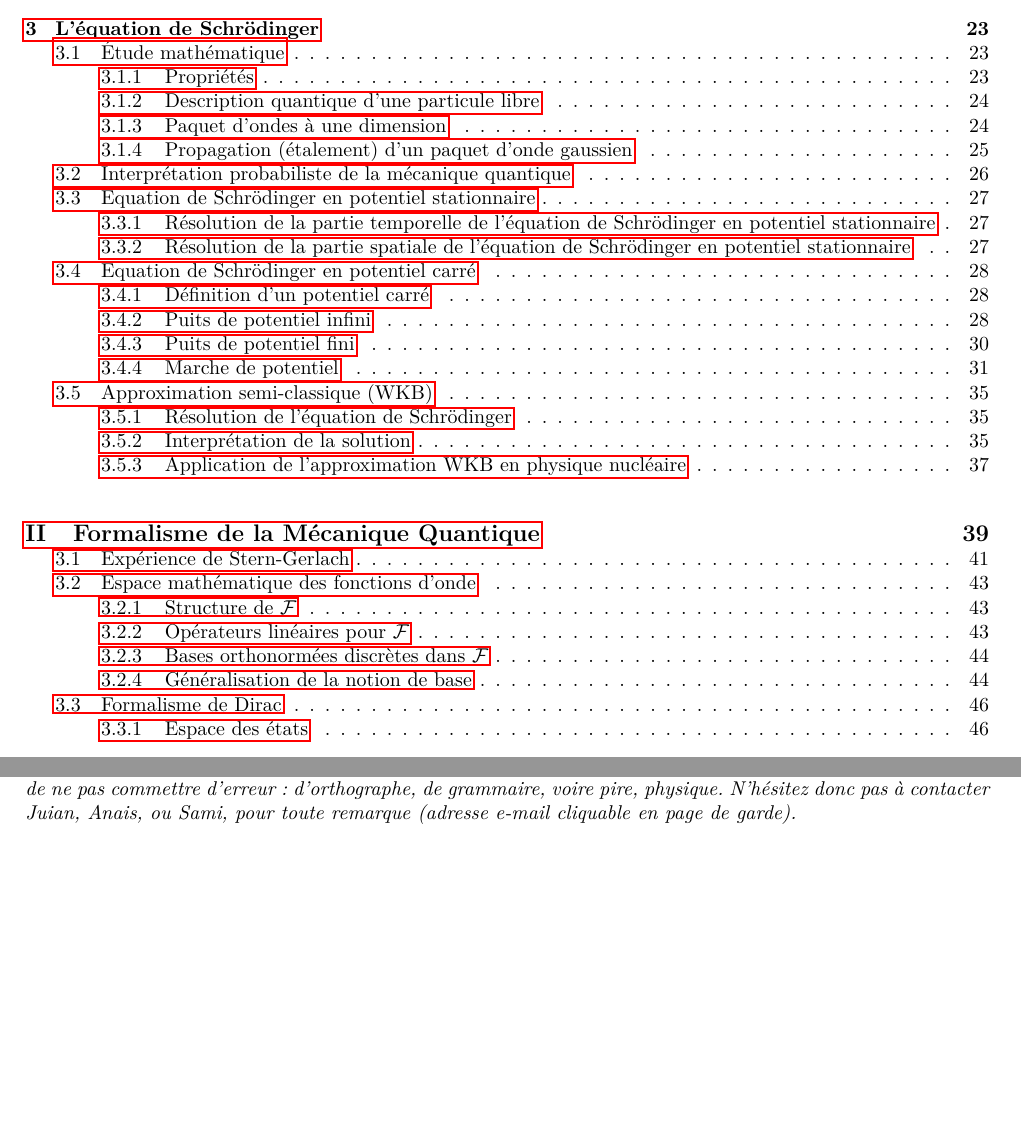
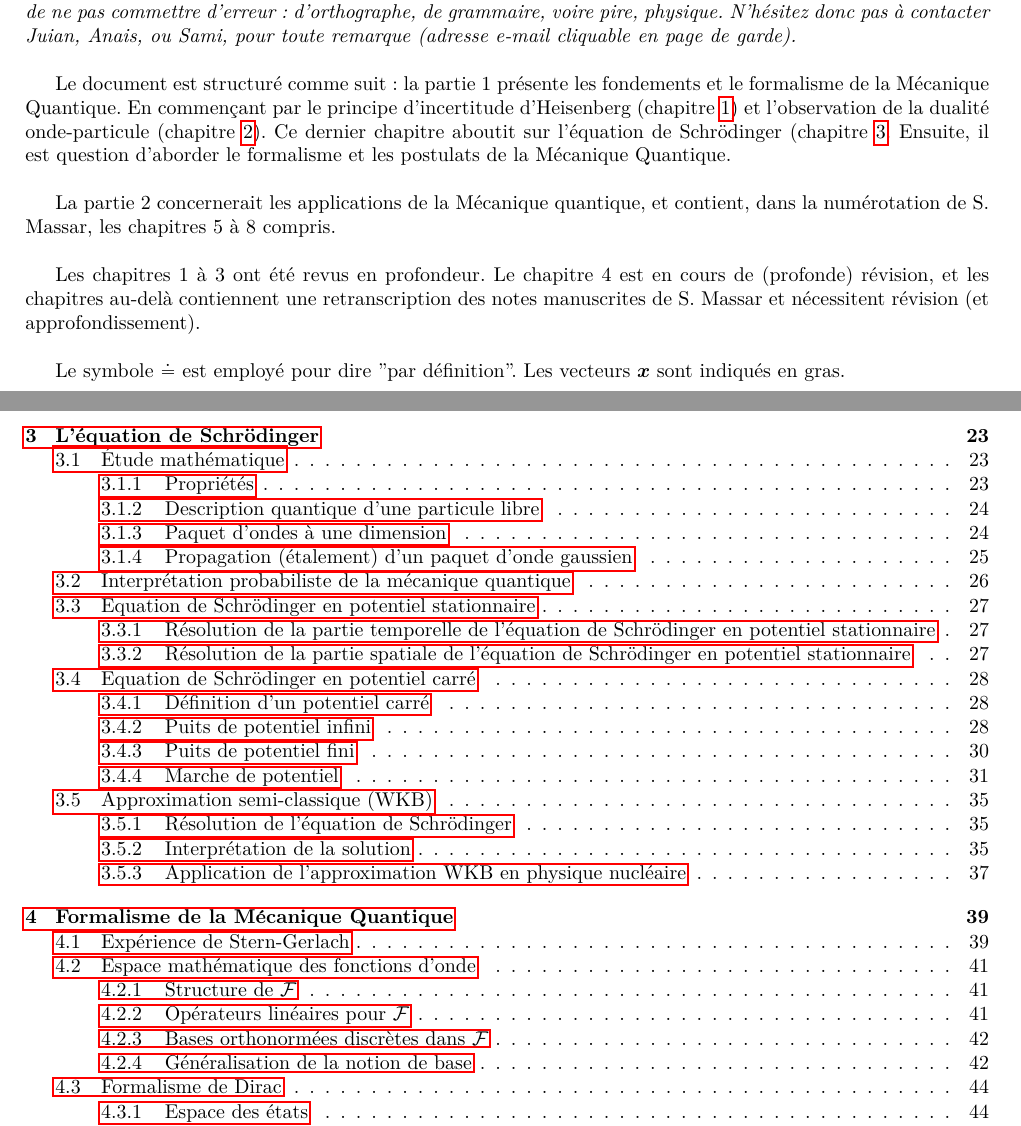
Before and after one commit to jmoeil/PHYS-F203, a LaTeX book (Notesdecours.tex, which reads Chapitre 3/chapter3.tex, Chapitre 4/chapitre4.tex, Chapitre 5/chapitre5.tex): two parts of pages 3 and 7 of 93 before the commit and two parts of pages 3 and 5 of 83 after it, joined at a grey line, cut so that both start at the same text, the shorter picture padded with empty space. The pictures show the PDF file Notesdecours.pdf that the author committed with the source.

Commit message:
MAJ avant propos

```diff
--- a/Chapitre 3/chapter3.tex
+++ b/Chapitre 3/chapter3.tex
@@ -1,5 +1,5 @@
 
-\chapter{L'équation de Schrödinger}
+\chapter{L'équation de Schrödinger}\label{chap:chap3}
 Les résultats du chapitre précédent ont permis de mettre en évidence certaines observations qui ont fini par constituer les principes fondamentaux de la physique quantique. Son résultat notable a été l'obtention d'une équation qui régit le comportement d'une particule quantique, étant à la fois celui d'une onde et celui d'un corpuscule. Dans le régime non-relativiste, cette équation s'appelle \textbf{équation de Schrödinger}. \\
 Dans ce chapitre, nous expliciterons son intérêt mathématique, son contenu physique (interprétation), et enfin traiterons quelques exemples de résolution avec différents cas de potentiels $V(\vec{r},t)$. Nous verrons en effet qu'une étude simple de cette équation mène a des résultats qui diffèrent radicalement de la physique classique et qui ont un intérêt non-négligeable, comme par exemple l'effet tunnel.
 
--- a/Chapitre 4/chapitre4.tex
+++ b/Chapitre 4/chapitre4.tex
@@ -1,7 +1,7 @@
 \documentclass[../notesdecours.tex]{subfiles}
 
 \begin{document}
-\part{Formalisme de la Mécanique Quantique} \label{Formalisme de Dirac}
+\chapter{Formalisme de la Mécanique Quantique} \label{Formalisme de Dirac}
 Dans la première section de ce cours traitant de la physique quantique, il a été mention de la mesure de la position d'une particule, de son impulsion, et que pour tout \textbf{état quantique}, les incertitudes liées à la position et à l'impulsion obéissent à une certaine relation : la relation d'incertitude de Heisenberg. Dans la deuxième section, nous établissons les principes fondamentaux de la physique quantique, et dérivons une équation qui tient compte de la dualité onde-corpuscule. En régime non-relativiste, il s'agit de l'équation de Schrödinger. Dans la troisième, nous résolvons cette équation, qui est une équation d'onde, et introduisons donc une fonction solution, que nous appelons \textbf{fonction d'onde}. Une fonction d'onde décrit donc une particule quantique. \\
 
 Dans ces sections, nous n'avons pas défini rigoureusement ce que nous entendons par "état quantique", et n'avons pas caractérisé les fonctions d'onde en termes de continuité, dérivabilité, domaine de définiton, etc. C'est tout le sujet de cette partie : \textbf{formaliser cette nouvelle physique}. \\
@@ -454,7 +454,7 @@ Une application linéaire $\psi$ tel que $\psi^2 = \psi$ est dite idempotente. \
 
 
 \newpage
-\part{Postulats de la Mécanique Quantique}
+\chapter{Postulats de la Mécanique Quantique}
 \label{Postulats de la Mecanique Quantique}
 Dans ce chapitre, nous allons énoncer les postulats de la mécanique quantique selon le formalisme développé en \ref{Formalisme de Dirac}. Ils permettront de répondre aux questions suivantes:
 \begin{enumerate}
--- a/Chapitre 5/chapitre5.tex
+++ b/Chapitre 5/chapitre5.tex
@@ -2,7 +2,7 @@
 
 \begin{document}
 
-\part{Applications des postulats de la Mécanique Quantique}
+\chapter{Applications des postulats de la Mécanique Quantique}
 
 \section{Interféromètre de Mech-Zehnder}
 Cet exemple est tiré de l'optique. Nous allons regarder ce qu'il se passe en optique classique, et nous allons ensuite utiliser le formalisme quantique. Ce faisant, nous pourrons mettre en évidence les différences entre les deux. \\
--- a/Notesdecours.tex
+++ b/Notesdecours.tex
@@ -160,4 +157,10 @@
 \textit{Ce document a été initialement conçu par Juian Moeil pour contenir les notes de cours de Pr. Serge Massar, pour le cours \href{https://www.ulb.be/fr/programme/phys-f203}{PHYS-F203} dispensé à l'ULB durant l'année académique 2020-2021. Sami et Anais ont rejoint l'aventure durant l'été 2021 pour le mettre à jour : approfondir le contenu et y faire contenir des réflexions et interprétations qui ne viennent pas explicitement des notes manuscrites. \\ \\
 Certaines parties du chapitre 2 sont inspirées de \href{https://www.ulb.be/fr/programme/phys-h200}{PHYS-H200}, \textit{Physique Quantique et Statistique}, dispensé par Pr. Jean-Marc Sparenberg. \\ \\
 Ces notes sont donc l'oeuvre de compréhension et d'interprétation d'étudiants, qui n'ont aucunement la prétention de ne pas commettre d'erreur : d'orthographe, de grammaire, voire pire, physique. N'hésitez donc pas à contacter Juian, Anais, ou Sami, pour toute remarque (adresse e-mail cliquable en page de garde).
-}
+} \\
+
+Le document est structuré comme suit : la partie 1 présente les fondements et le formalisme de la Mécanique Quantique. En commençant par le principe d'incertitude d'Heisenberg (chapitre \ref{chap:chap1}) et l'observation de la dualité onde-particule (chapitre \ref{chap:chap2}). Ce dernier chapitre aboutit sur l'équation de Schrödinger (chapitre \ref{chap:chap3}. Ensuite, il est question d'aborder le formalisme et les postulats de la Mécanique Quantique. \\
+
+La partie 2 concernerait les applications de la Mécanique quantique, et contient, dans la numérotation de S. Massar, les chapitres 5 à 8 compris. \\
+
+Les chapitres 1 à 3 ont été revus en profondeur. Le chapitre 4 est en cours de (profonde) révision, et les chapitres au-delà contiennent une retranscription des notes manuscrites de S. Massar et nécessitent révision (et approfondissement). \\
```
Also changed, not shown: Chapitre 1/Chapitre1.tex (+1 -1 lines), Chapitre 2/Chapitre2.tex (+1 -1 lines), Chapitre 6/chapitre6.tex (+1 -1 lines), Chapitre 7/Chapitre7.tex (+1 -1 lines), Chapitre 8/chapitre8.tex (+1 -1 lines), Chapitre 1/Chapitre1.pdf, Chapitre 2/Chapitre2.pdf, Chapitre 4/chapitre4.pdf, Chapitre 6/chapitre6.pdf, Chapitre 7/Chapitre7.pdf, Chapitre 8/chapitre8.pdf, Notesdecours.pdf, Notesdecours.tex (9 more changed lines).
